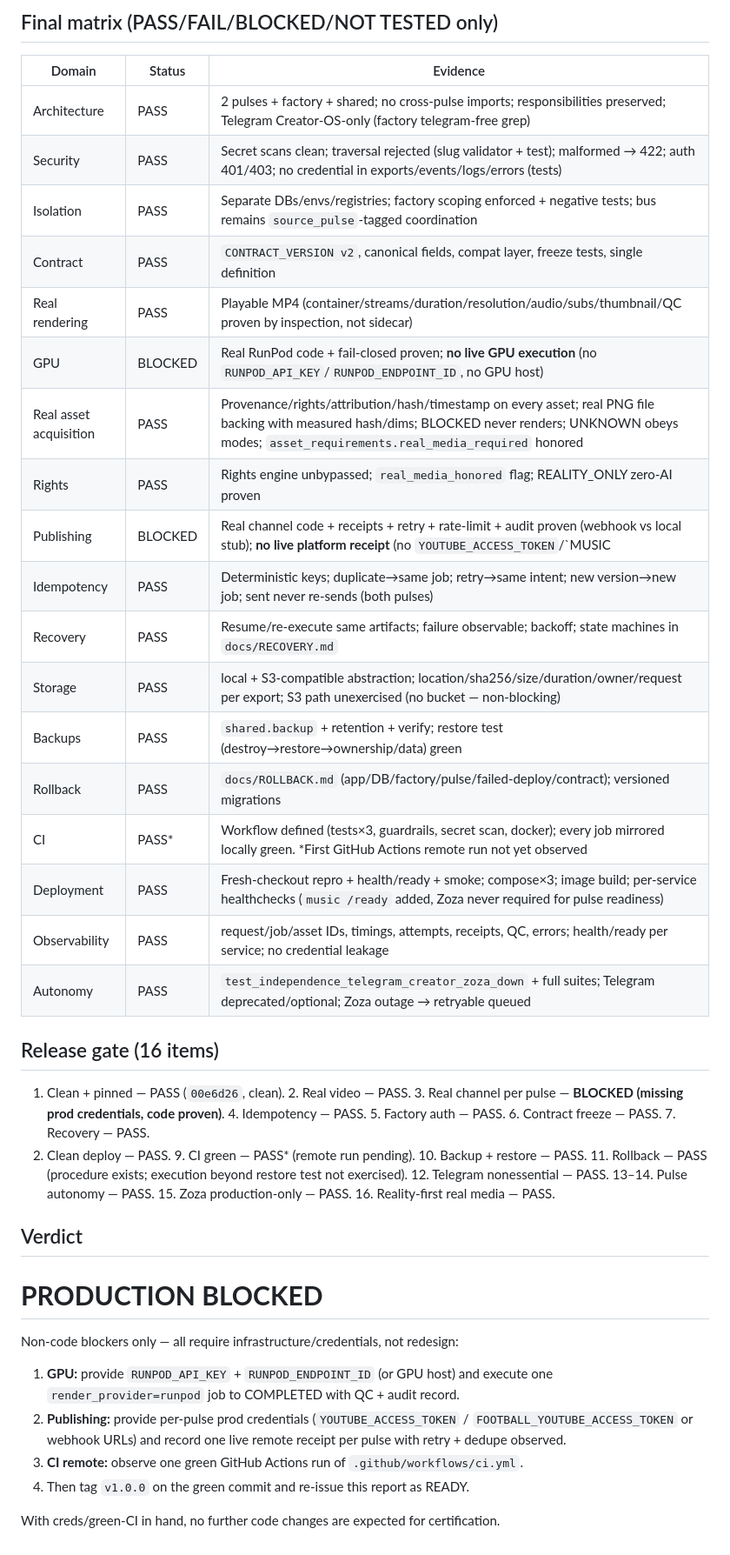
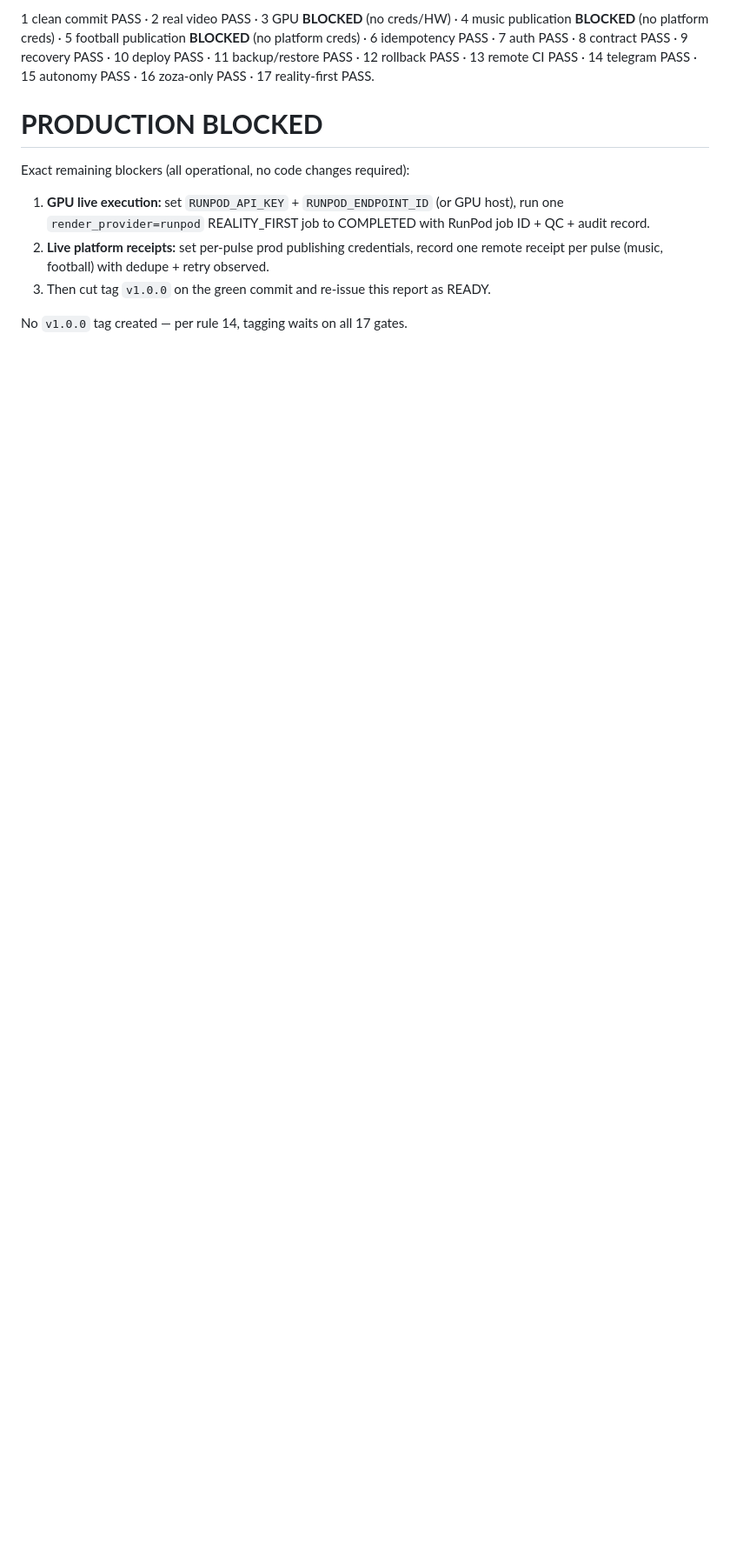
Before and after one commit to xvenu/creator-os, a Markdown page: CREATOR_OS_PRODUCTION_CERTIFICATION.md, the part around one of its changes. Shown at 87% size. Rendered like a GitHub page; blank space fills up the shorter version.

```diff
--- a/CREATOR_OS_PRODUCTION_CERTIFICATION.md
+++ b/CREATOR_OS_PRODUCTION_CERTIFICATION.md
@@ -50,49 +59,20 @@ PASS against local HTTP stubs; platform receipts BLOCKED (no creds).
 
-## Final matrix (PASS/FAIL/BLOCKED/NOT TESTED only)
-
-| Domain | Status | Evidence |
-|---|---|---|
-| Architecture | PASS | 2 pulses + factory + shared; no cross-pulse imports; responsibilities preserved; Telegram Creator-OS-only (factory telegram-free grep) |
-| Security | PASS | Secret scans clean; traversal rejected (slug validator + test); malformed → 422; auth 401/403; no credential in exports/events/logs/errors (tests) |
-| Isolation | PASS | Separate DBs/envs/registries; factory scoping enforced + negative tests; bus remains `source_pulse`-tagged coordination |
-| Contract | PASS | `CONTRACT_VERSION v2`, canonical fields, compat layer, freeze tests, single definition |
-| Real rendering | PASS | Playable MP4 (container/streams/duration/resolution/audio/subs/thumbnail/QC proven by inspection, not sidecar) |
-| GPU | BLOCKED | Real RunPod code + fail-closed proven; **no live GPU execution** (no `RUNPOD_API_KEY`/`RUNPOD_ENDPOINT_ID`, no GPU host) |
-| Real asset acquisition | PASS | Provenance/rights/attribution/hash/timestamp on every asset; real PNG file backing with measured hash/dims; BLOCKED never renders; UNKNOWN obeys modes; `asset_requirements.real_media_required` honored |
-| Rights | PASS | Rights engine unbypassed; `real_media_honored` flag; REALITY_ONLY zero-AI proven |
-| Publishing | BLOCKED | Real channel code + receipts + retry + rate-limit + audit proven (webhook vs local stub); **no live platform receipt** (no `YOUTUBE_ACCESS_TOKEN`/`MUSIC|FOOTBALL_WEBHOOK_URL` prod creds) |
-| Idempotency | PASS | Deterministic keys; duplicate→same job; retry→same intent; new version→new job; sent never re-sends (both pulses) |
-| Recovery | PASS | Resume/re-execute same artifacts; failure observable; backoff; state machines in `docs/RECOVERY.md` |
-| Storage | PASS | local + S3-compatible abstraction; location/sha256/size/duration/owner/request per export; S3 path unexercised (no bucket — non-blocking) |
-| Backups | PASS | `shared.backup` + retention + verify; restore test (destroy→restore→ownership/data) green |
-| Rollback | PASS | `docs/ROLLBACK.md` (app/DB/factory/pulse/failed-deploy/contract); versioned migrations |
-| CI | PASS* | Workflow defined (tests×3, guardrails, secret scan, docker); every job mirrored locally green. *First GitHub Actions remote run not yet observed |
-| Deployment | PASS | Fresh-checkout repro + health/ready + smoke; compose×3; image build; per-service healthchecks (`music /ready` added, Zoza never required for pulse readiness) |
-| Observability | PASS | request/job/asset IDs, timings, attempts, receipts, QC, errors; health/ready per service; no credential leakage |
-| Autonomy | PASS | `test_independence_telegram_creator_zoza_down` + full suites; Telegram deprecated/optional; Zoza outage → retryable queued |
-
-## Release gate (16 items)
-
-1. Clean + pinned — PASS (`00e6d26`, clean). 2. Real video — PASS. 3. Real channel
-per pulse — **BLOCKED (missing prod credentials, code proven)**. 4. Idempotency —
-PASS. 5. Factory auth — PASS. 6. Contract freeze — PASS. 7. Recovery — PASS.
-8. Clean deploy — PASS. 9. CI green — PASS* (remote run pending). 10. Backup +
-restore — PASS. 11. Rollback — PASS (procedure exists; execution beyond restore
-test not exercised). 12. Telegram nonessential — PASS. 13–14. Pulse autonomy —
-PASS. 15. Zoza production-only — PASS. 16. Reality-first real media — PASS.
-
-## Verdict
+1 clean commit PASS · 2 real video PASS · 3 GPU **BLOCKED** (no creds/HW) ·
+4 music publication **BLOCKED** (no platform creds) · 5 football publication
+**BLOCKED** (no platform creds) · 6 idempotency PASS · 7 auth PASS ·
+8 contract PASS · 9 recovery PASS · 10 deploy PASS · 11 backup/restore PASS ·
+12 rollback PASS · 13 remote CI PASS · 14 telegram PASS · 15 autonomy PASS ·
+16 zoza-only PASS · 17 reality-first PASS.
 
 # **PRODUCTION BLOCKED**
 
-Non-code blockers only — all require infrastructure/credentials, not redesign:
+Exact remaining blockers (all operational, no code changes required):
 
-1. **GPU:** provide `RUNPOD_API_KEY` + `RUNPOD_ENDPOINT_ID` (or GPU host) and
-   execute one `render_provider=runpod` job to COMPLETED with QC + audit record.
-2. **Publishing:** provide per-pulse prod credentials (`YOUTUBE_ACCESS_TOKEN` /
-   `FOOTBALL_YOUTUBE_ACCESS_TOKEN` or webhook URLs) and record one live remote
-   receipt per pulse with retry + dedupe observed.
-3. **CI remote:** observe one green GitHub Actions run of `.github/workflows/ci.yml`.
-4. Then tag `v1.0.0` on the green commit and re-issue this report as READY.
+1. **GPU live execution:** set `RUNPOD_API_KEY` + `RUNPOD_ENDPOINT_ID` (or GPU
+   host), run one `render_provider=runpod` REALITY_FIRST job to COMPLETED with
+   RunPod job ID + QC + audit record.
+2. **Live platform receipts:** set per-pulse prod publishing credentials, record
+   one remote receipt per pulse (music, football) with dedupe + retry observed.
+3. Then cut tag `v1.0.0` on the green commit and re-issue this report as READY.
 
-With creds/green-CI in hand, no further code changes are expected for certification.
+No `v1.0.0` tag created — per rule 14, tagging waits on all 17 gates.
```
Also changed, not shown: other parts of CREATOR_OS_PRODUCTION_CERTIFICATION.md (+50 -41 lines).
